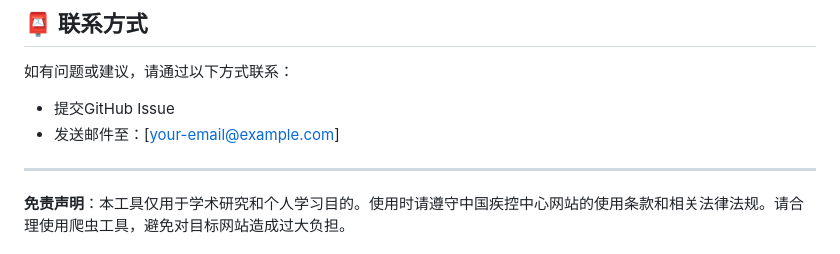
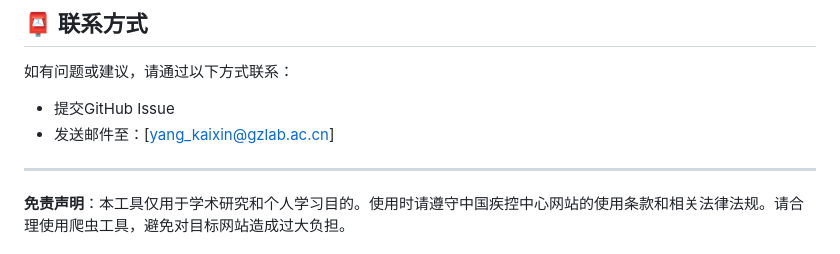
Before and after one commit to dailypartita/cn_cdc_crawl, a Markdown page: README.md, the part around the change. Drawn GitHub-style.

```diff
--- a/README.md
+++ b/README.md
@@ -313,7 +313,7 @@ uv run convert_pdf_to_md.py input.pdf --server http://your-mineru-server:port
 如有问题或建议，请通过以下方式联系：
 
 - 提交GitHub Issue
-- 发送邮件至：[your-email@example.com]
+- 发送邮件至：[yang_kaixin@gzlab.ac.cn]
 
 ---
 
```
